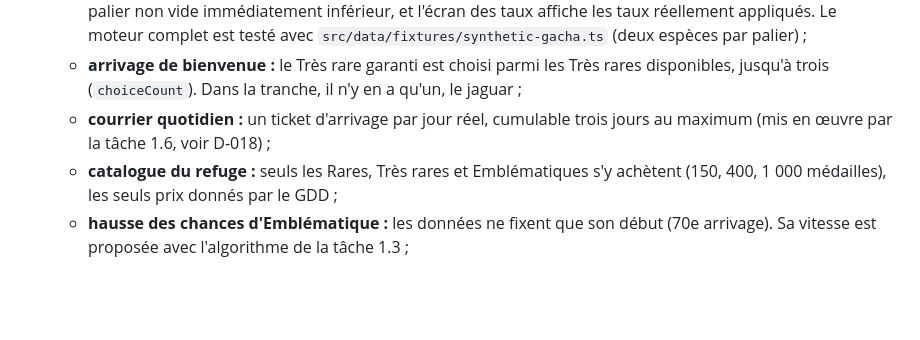
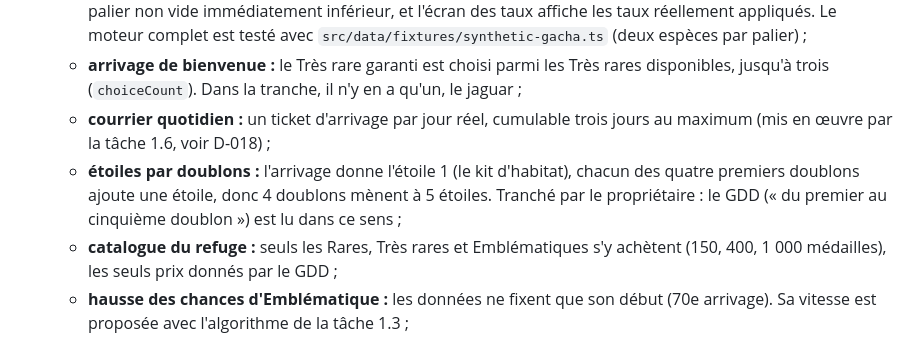
Before and after one commit to Pinocchi00/Zoo-Tycoon, a Markdown page: docs/decisions.md, the part around the change. Drawn GitHub-style; blank space fills up the shorter version.

Commit message:
docs: record that four duplicates lead to five stars (D-019)
Co-Authored-By: Claude Opus 5.5 <noreply@anthropic.com>

```diff
--- a/docs/decisions.md
+++ b/docs/decisions.md
@@ -201,6 +201,7 @@ Chaque décision structurante est ajoutée ici, la plus récente en bas. Format
   - **palier de rareté vide :** le chargement l'accepte. Le moteur du gacha (tâche 1.3) reporte son taux sur le palier non vide immédiatement inférieur, et l'écran des taux affiche les taux réellement appliqués. Le moteur complet est testé avec `src/data/fixtures/synthetic-gacha.ts` (deux espèces par palier) ;
   - **arrivage de bienvenue :** le Très rare garanti est choisi parmi les Très rares disponibles, jusqu'à trois (`choiceCount`). Dans la tranche, il n'y en a qu'un, le jaguar ;
   - **courrier quotidien :** un ticket d'arrivage par jour réel, cumulable trois jours au maximum (mis en œuvre par la tâche 1.6, voir D-018) ;
+  - **étoiles par doublons :** l'arrivage donne l'étoile 1 (le kit d'habitat), chacun des quatre premiers doublons ajoute une étoile, donc 4 doublons mènent à 5 étoiles. Tranché par le propriétaire : le GDD (« du premier au cinquième doublon ») est lu dans ce sens ;
   - **catalogue du refuge :** seuls les Rares, Très rares et Emblématiques s'y achètent (150, 400, 1 000 médailles), les seuls prix donnés par le GDD ;
   - **hausse des chances d'Emblématique :** les données ne fixent que son début (70e arrivage). Sa vitesse est proposée avec l'algorithme de la tâche 1.3 ;
   - **format :** les données sont des modules TypeScript dans `src/data/content`, typés par `satisfies` avec le type d'entrée de leur schéma zod. Une clé de texte inconnue fait donc échouer la compilation ; à l'exécution, le schéma vérifie la forme et la présence de la clé, et un test de `src/app` (seul dossier qui connaît `data` et `i18n`) vérifie qu'elle existe dans les catalogues. Ce test repère les clés par leur nom de champ : tout champ de texte des données se termine par `Key` (`nameKey`, `signatureKey`…). Pas de découverte automatique des fichiers : le simulateur d'économie tourne sous Node, sans Vite ;
```
